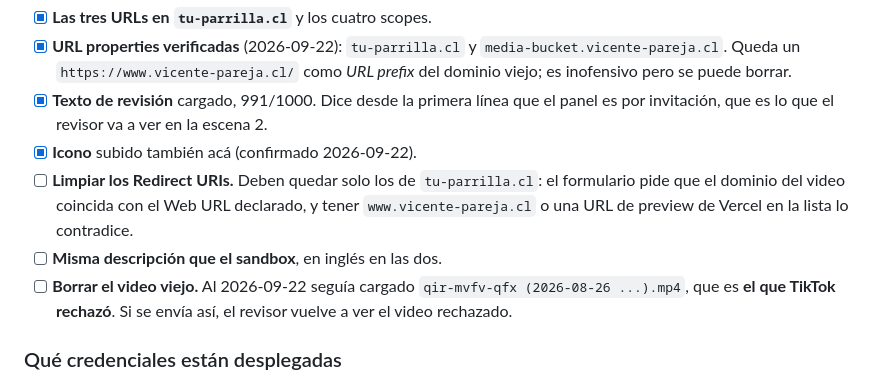
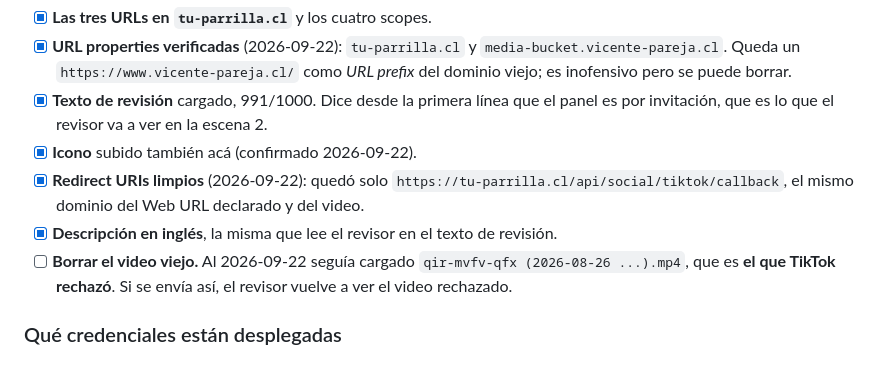
Before and after one commit to Ribs-org/portafolio-page, a Markdown page: docs/tiktok-revision-guion.md, the part around the change. Rendered like a GitHub page.

Commit message:
Cierra la ficha de producción en el guion
Queda un solo Redirect URI, el del dominio que se graba, y la descripción en
inglés igual que el texto de revisión. Solo falta reemplazar el video.

Co-Authored-By: Claude Opus 5 (1M context) <noreply@anthropic.com>
Claude-Session: https://claude.ai/code/session_01LH3FmVpywXSznSBEFBubJd

```diff
--- a/docs/tiktok-revision-guion.md
+++ b/docs/tiktok-revision-guion.md
@@ -47,10 +47,8 @@ de arriba hay que replicarlo acá, o el video y la ficha se contradicen.
 - [x] **Texto de revisión** cargado, 991/1000. Dice desde la primera línea que el panel es
       por invitación, que es lo que el revisor va a ver en la escena 2.
 - [x] **Icono** subido también acá (confirmado 2026-09-22).
-- [ ] **Limpiar los Redirect URIs.** Deben quedar solo los de `tu-parrilla.cl`: el
-      formulario pide que el dominio del video coincida con el Web URL declarado, y tener
-      `www.vicente-pareja.cl` o una URL de preview de Vercel en la lista lo contradice.
-- [ ] **Misma descripción que el sandbox**, en inglés en las dos.
+- [x] **Redirect URIs limpios** (2026-09-22): quedó solo `https://tu-parrilla.cl/api/social/tiktok/callback`, el mismo dominio del Web URL declarado y del video.
+- [x] **Descripción en inglés**, la misma que lee el revisor en el texto de revisión.
 - [ ] **Borrar el video viejo.** Al 2026-09-22 seguía cargado
       `qir-mvfv-qfx (2026-08-26 ...).mp4`, que es **el que TikTok rechazó**. Si se envía así,
       el revisor vuelve a ver el video rechazado.
```
